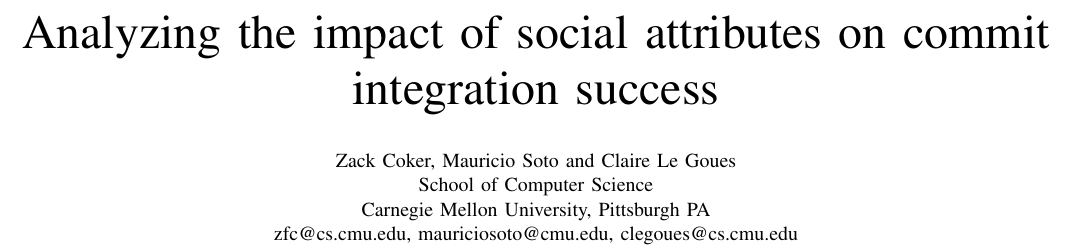
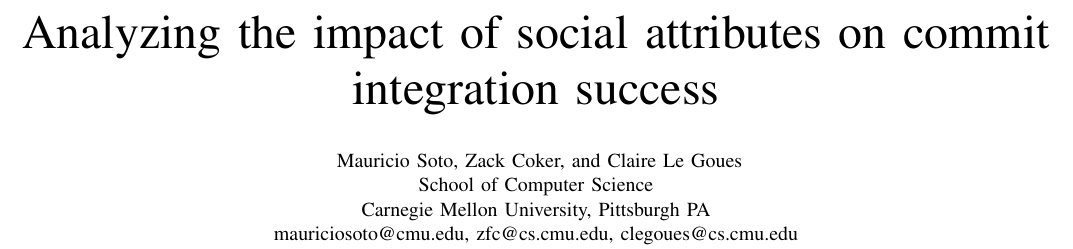
Before and after one commit to mausotog/MSRChallenge2017, a LaTeX paper (Paper/MSRChallenge2017.tex): part of page 1 of 5, cut so that both start at the same text. Compiled offline with pdfLaTeX.

Commit message:
hanged author order based on Claire's response

```diff
--- a/Paper/MSRChallenge2017.tex
+++ b/Paper/MSRChallenge2017.tex
@@ -406,13 +406,13 @@
 % for over three affiliations, or if they all won't fit within the width
 % of the page, use this alternative format:
 %
-\author{\IEEEauthorblockN{Zack Coker,
-Mauricio Soto and
+\author{\IEEEauthorblockN{
+Mauricio Soto, Zack Coker, and
 Claire Le Goues}
 \IEEEauthorblockA{School of Computer Science\\
 Carnegie Mellon University,
 Pittsburgh PA\\
-zfc@cs.cmu.edu, mauriciosoto@cmu.edu, clegoues@cs.cmu.edu}
+mauriciosoto@cmu.edu, zfc@cs.cmu.edu, clegoues@cs.cmu.edu}
 }
 
 
```
